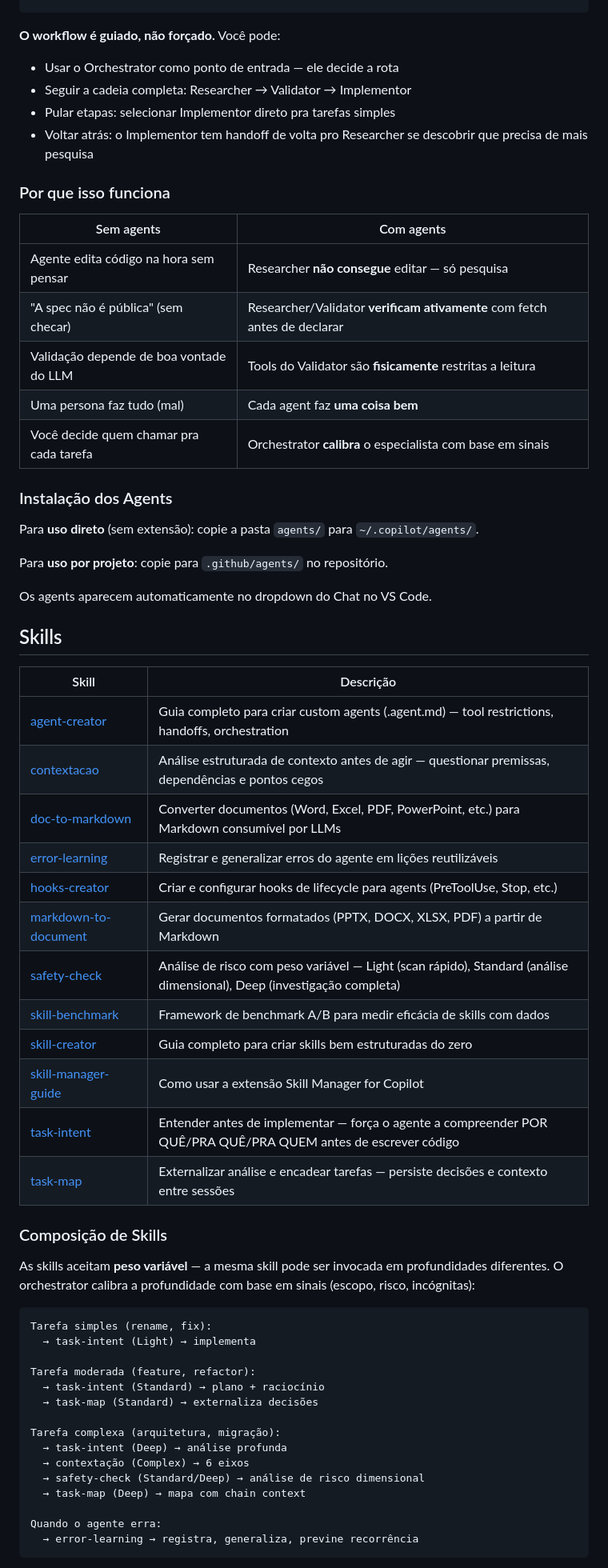
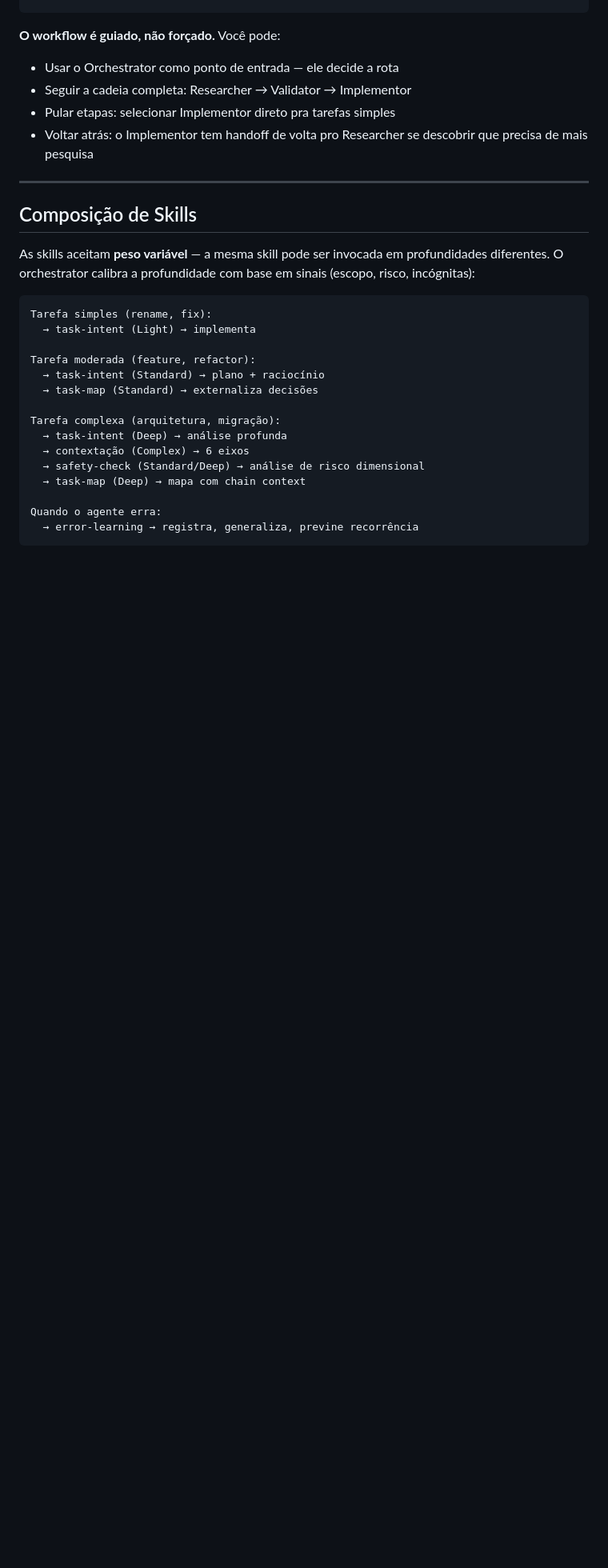
Before and after one commit to AllanSantos-DV/skill-kit, a Markdown page: README.md, the part around one of its changes. Shown at 80% size. Drawn GitHub-style; blank space fills up the shorter version.

````diff
--- a/README.md
+++ b/README.md
@@ -44,47 +108,15 @@ O **orchestrator** é o ponto de entrada. Ele avalia o pedido, coleta sinais (es
 ```
 
 **O workflow é guiado, não forçado.** Você pode:
+
 - Usar o Orchestrator como ponto de entrada — ele decide a rota
 - Seguir a cadeia completa: Researcher → Validator → Implementor
 - Pular etapas: selecionar Implementor direto pra tarefas simples
 - Voltar atrás: o Implementor tem handoff de volta pro Researcher se descobrir que precisa de mais pesquisa
 
-### Por que isso funciona
+---
 
-| Sem agents | Com agents |
-|------------|-----------|
-| Agente edita código na hora sem pensar | Researcher **não consegue** editar — só pesquisa |
-| "A spec não é pública" (sem checar) | Researcher/Validator **verificam ativamente** com fetch antes de declarar |
-| Validação depende de boa vontade do LLM | Tools do Validator são **fisicamente** restritas a leitura |
-| Uma persona faz tudo (mal) | Cada agent faz **uma coisa bem** |
-| Você decide quem chamar pra cada tarefa | Orchestrator **calibra** o especialista com base em sinais |
-
-### Instalação dos Agents
-
-Para **uso direto** (sem extensão): copie a pasta `agents/` para `~/.copilot/agents/`.
-
-Para **uso por projeto**: copie para `.github/agents/` no repositório.
-
-Os agents aparecem automaticamente no dropdown do Chat no VS Code.
-
-## Skills
-
-| Skill | Descrição |
-|-------|-----------|
-| [agent-creator](skills/agent-creator/) | Guia completo para criar custom agents (.agent.md) — tool restrictions, handoffs, orchestration |
-| [contextacao](skills/contextacao/) | Análise estruturada de contexto antes de agir — questionar premissas, dependências e pontos cegos |
-| [doc-to-markdown](skills/doc-to-markdown/) | Converter documentos (Word, Excel, PDF, PowerPoint, etc.) para Markdown consumível por LLMs |
-| [error-learning](skills/error-learning/) | Registrar e generalizar erros do agente em lições reutilizáveis |
-| [hooks-creator](skills/hooks-creator/) | Criar e configurar hooks de lifecycle para agents (PreToolUse, Stop, etc.) |
-| [markdown-to-document](skills/markdown-to-document/) | Gerar documentos formatados (PPTX, DOCX, XLSX, PDF) a partir de Markdown |
-| [safety-check](skills/safety-check/) | Análise de risco com peso variável — Light (scan rápido), Standard (análise dimensional), Deep (investigação completa) |
-| [skill-benchmark](skills/skill-benchmark/) | Framework de benchmark A/B para medir eficácia de skills com dados |
-| [skill-creator](skills/skill-creator/) | Guia completo para criar skills bem estruturadas do zero |
-| [skill-manager-guide](skills/skill-manager-guide/) | Como usar a extensão Skill Manager for Copilot |
-| [task-intent](skills/task-intent/) | Entender antes de implementar — força o agente a compreender POR QUÊ/PRA QUÊ/PRA QUEM antes de escrever código |
-| [task-map](skills/task-map/) | Externalizar análise e encadear tarefas — persiste decisões e contexto entre sessões |
-
-### Composição de Skills
+## Composição de Skills
 
 As skills aceitam **peso variável** — a mesma skill pode ser invocada em profundidades diferentes. O orchestrator calibra a profundidade com base em sinais (escopo, risco, incógnitas):
 
````
Also changed, not shown: other parts of README.md (+81 -32 lines).
